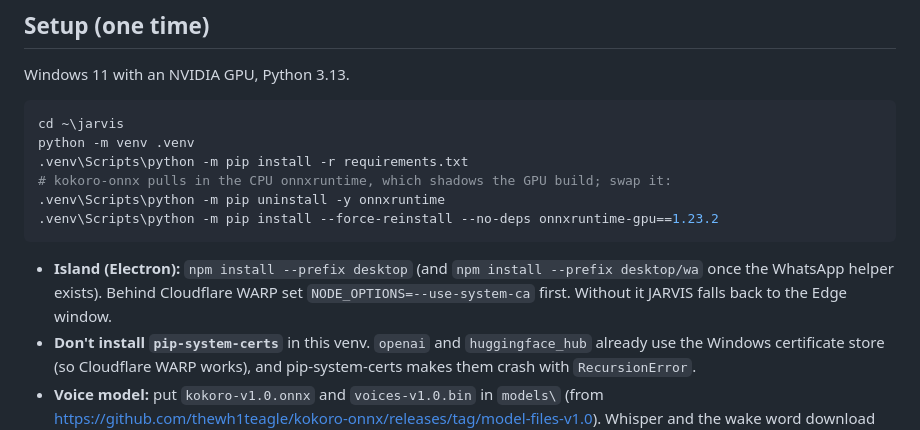
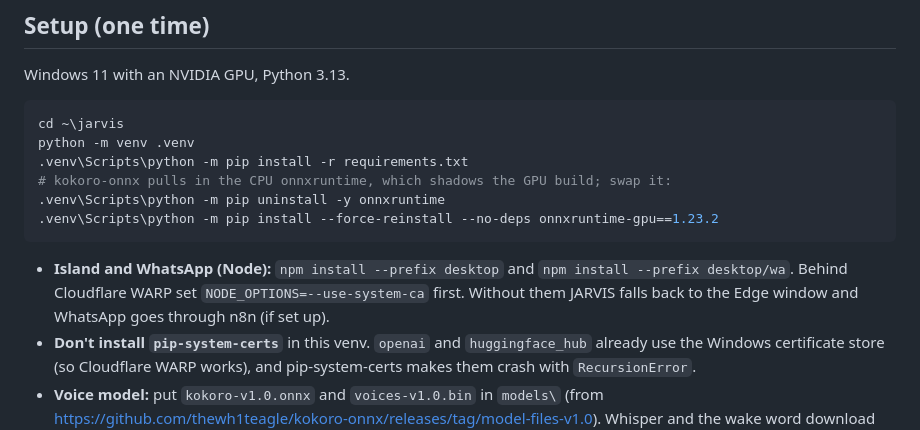
Before and after one commit to krishnadityasingh18-create/jarvis, a Markdown page: README.md, the part around one of its changes. GitHub-like rendering.

````diff
--- a/README.md
+++ b/README.md
@@ -20,9 +20,10 @@ python -m venv .venv
 .venv\Scripts\python -m pip install --force-reinstall --no-deps onnxruntime-gpu==1.23.2
 ```
 
-- **Island (Electron):** `npm install --prefix desktop` (and `npm install --prefix desktop/wa`
-  once the WhatsApp helper exists). Behind Cloudflare WARP set `NODE_OPTIONS=--use-system-ca` first.
-  Without it JARVIS falls back to the Edge window.
+- **Island and WhatsApp (Node):** `npm install --prefix desktop` and
+  `npm install --prefix desktop/wa`. Behind Cloudflare WARP set
+  `NODE_OPTIONS=--use-system-ca` first. Without them JARVIS falls back to the Edge
+  window and WhatsApp goes through n8n (if set up).
 - **Don't install `pip-system-certs`** in this venv. `openai` and `huggingface_hub`
   already use the Windows certificate store (so Cloudflare WARP works), and
   pip-system-certs makes them crash with `RecursionError`.
````
Also changed, not shown: other parts of README.md (+54 -1 lines).
